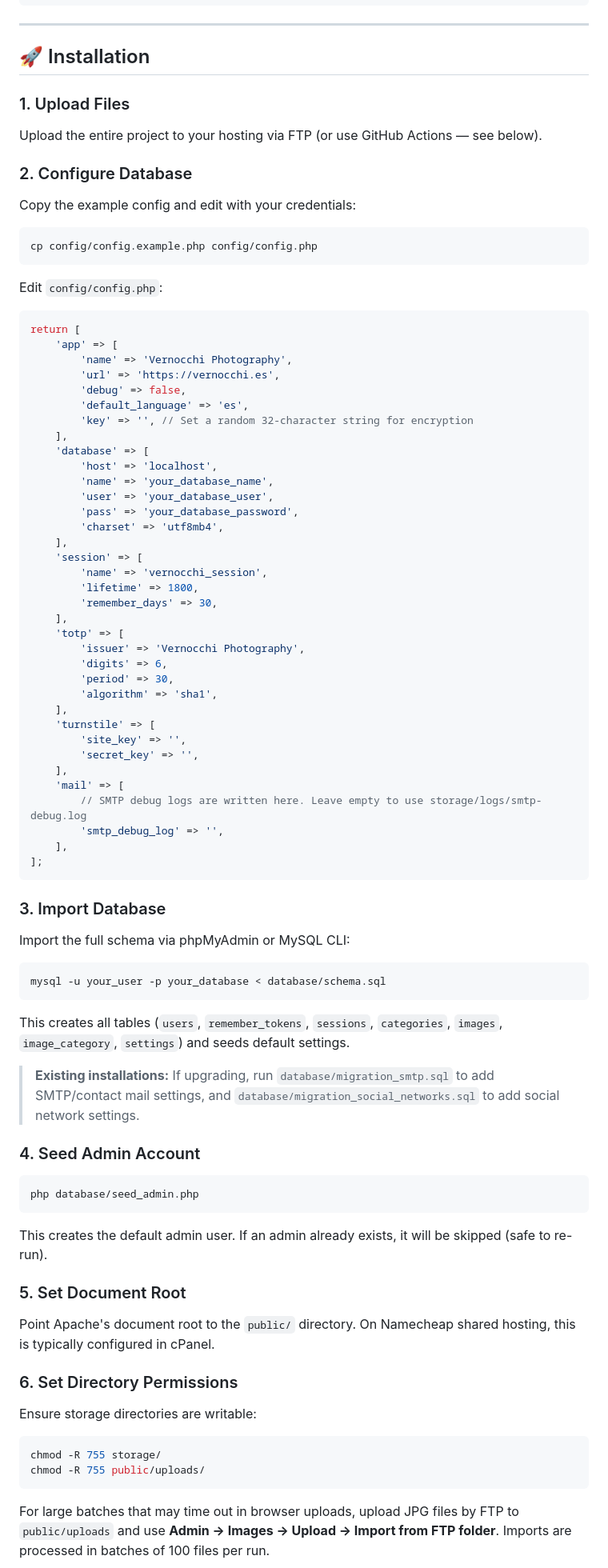
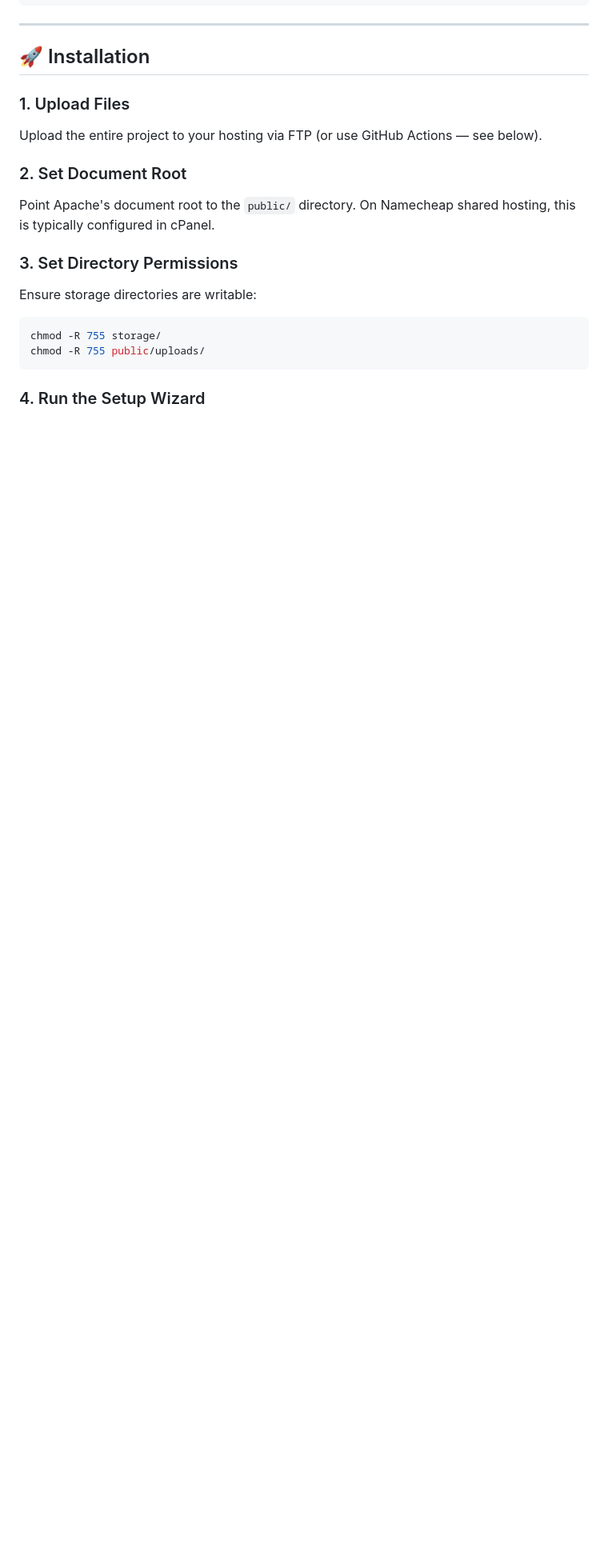
Before and after one commit to pvernocchi/photography-portfolio-website, a Markdown page: README.md, the part around one of its changes. Shown at 80% size. Rendered like a GitHub page; blank space fills up the shorter version.

````diff
--- a/README.md
+++ b/README.md
@@ -230,79 +233,11 @@ vernocchi.es/
 
 Upload the entire project to your hosting via FTP (or use GitHub Actions — see below).
 
-### 2. Configure Database
-
-Copy the example config and edit with your credentials:
-
-```bash
-cp config/config.example.php config/config.php
-```
-
-Edit `config/config.php`:
-
-```php
-return [
-    'app' => [
-        'name' => 'Vernocchi Photography',
-        'url' => 'https://vernocchi.es',
-        'debug' => false,
-        'default_language' => 'es',
-        'key' => '', // Set a random 32-character string for encryption
-    ],
-    'database' => [
-        'host' => 'localhost',
-        'name' => 'your_database_name',
-        'user' => 'your_database_user',
-        'pass' => 'your_database_password',
-        'charset' => 'utf8mb4',
-    ],
-    'session' => [
-        'name' => 'vernocchi_session',
-        'lifetime' => 1800,
-        'remember_days' => 30,
-    ],
-    'totp' => [
-        'issuer' => 'Vernocchi Photography',
-        'digits' => 6,
-        'period' => 30,
-        'algorithm' => 'sha1',
-    ],
-    'turnstile' => [
-        'site_key' => '',
-        'secret_key' => '',
-    ],
-    'mail' => [
-        // SMTP debug logs are written here. Leave empty to use storage/logs/smtp-debug.log
-        'smtp_debug_log' => '',
-    ],
-];
-```
-
-### 3. Import Database
-
-Import the full schema via phpMyAdmin or MySQL CLI:
-
-```bash
-mysql -u your_user -p your_database < database/schema.sql
-```
-
-This creates all tables (`users`, `remember_tokens`, `sessions`, `categories`, `images`, `image_category`, `settings`) and seeds default settings.
-
-> **Existing installations:** If upgrading, run `database/migration_smtp.sql` to add SMTP/contact mail settings, and `database/migration_social_networks.sql` to add social network settings.
-
-### 4. Seed Admin Account
-
-```bash
-php database/seed_admin.php
-```
-
-This creates the default admin user. If an admin already exists, it will be skipped (safe to re-run).
-
-### 5. Set Document Root
+### 2. Set Document Root
 
 Point Apache's document root to the `public/` directory. On Namecheap shared hosting, this is typically configured in cPanel.
 
-### 6. Set Directory Permissions
+### 3. Set Directory Permissions
 
 Ensure storage directories are writable:
 
@@ -311,5 +246,5 @@ chmod -R 755 storage/
 chmod -R 755 public/uploads/
 ```
 
-For large batches that may time out in browser uploads, upload JPG files by FTP to `public/uploads` and use **Admin → Images → Upload → Import from FTP folder**. Imports are processed in batches of 100 files per run.
+### 4. Run the Setup Wizard
 
````
Also changed, not shown: other parts of README.md (+43 -22 lines).
